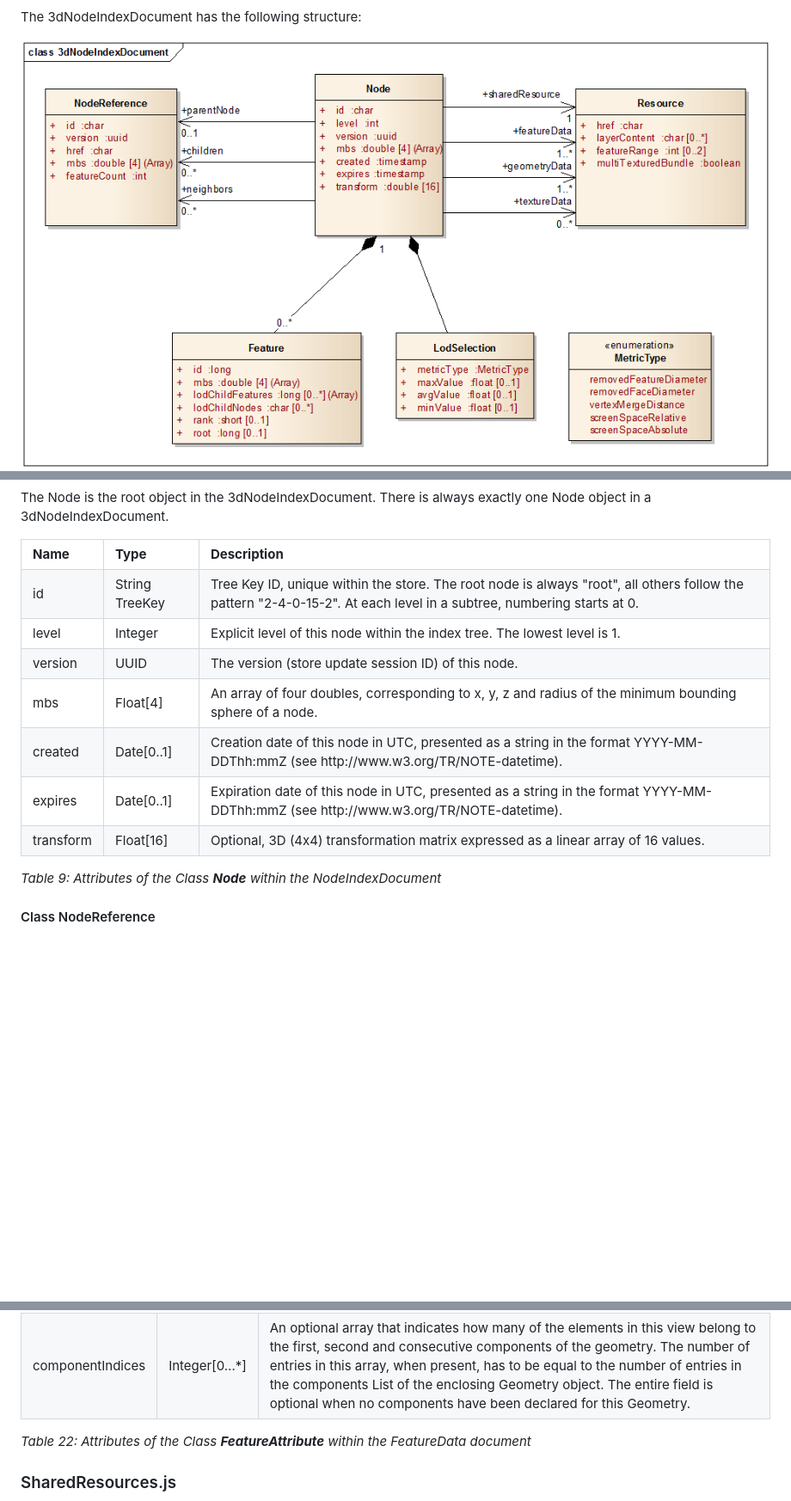
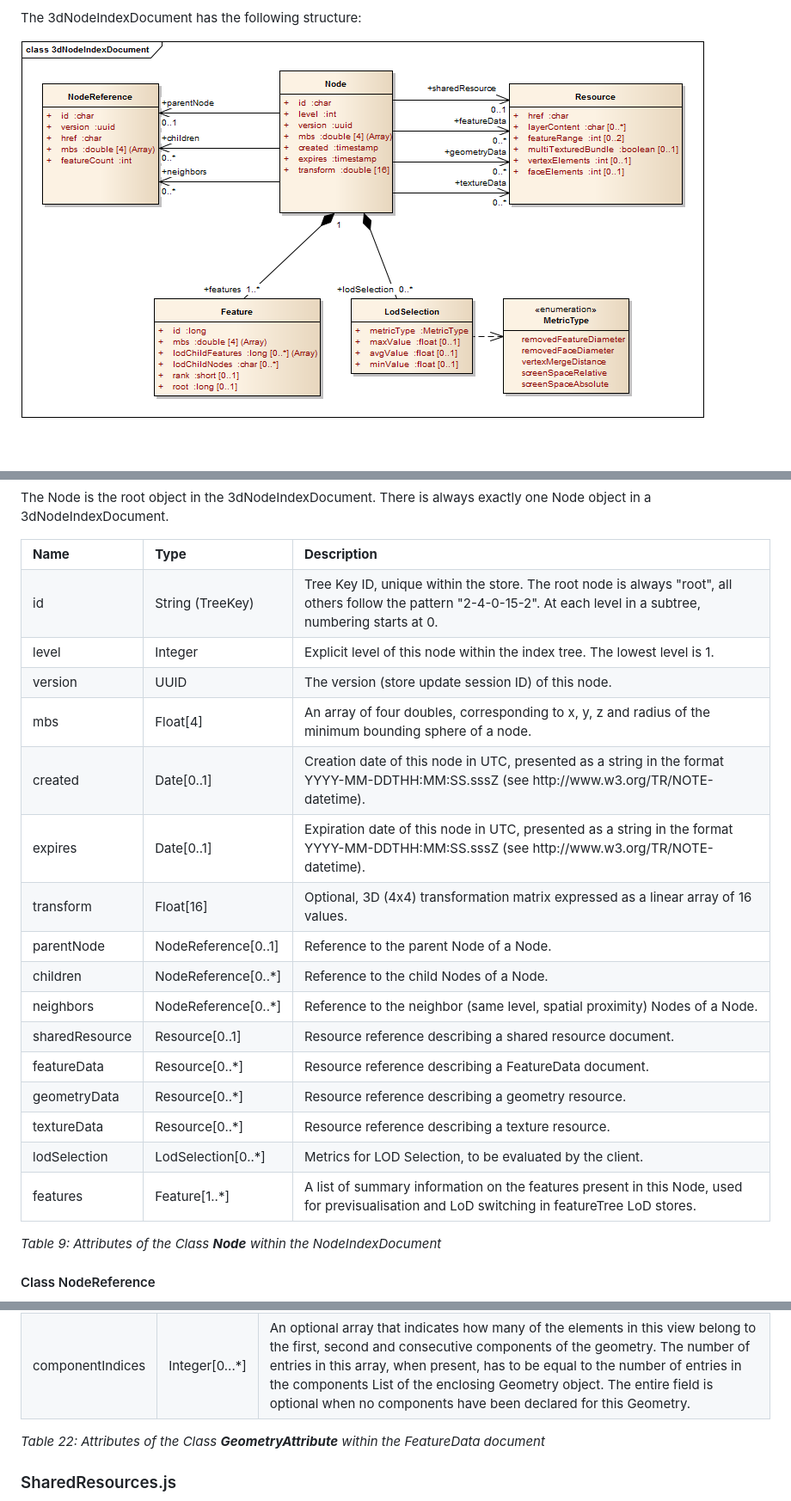
Before and after one commit to Esri/i3s-spec, a Markdown page: format/Indexed 3d Scene Format Specification.md, 3 parts joined by grey strips. Shown at 86% size. Drawn GitHub-style; pictures changed too: format/images/figure-08.png; blank space fills up the shorter version.

```diff
--- a/format/Indexed 3d Scene Format Specification.md
+++ b/format/Indexed 3d Scene Format Specification.md
@@ -773,7 +810,7 @@ object in a 3dNodeIndexDocument.</p>
 	</tr>
 	<tr>
 		<td>id</td>
-		<td>String TreeKey</td>
+		<td>String (TreeKey)</td>
 		<td>Tree Key ID, unique within the store. The root node is always "root", all others follow the pattern "2-4-0-15-2". At each level in a subtree, numbering starts at 0.</td>
 	</tr>
 	<tr>
@@ -794,20 +831,64 @@ object in a 3dNodeIndexDocument.</p>
 	<tr>
 		<td>created</td>
 		<td>Date[0..1]</td>
-		<td>Creation date of this node in UTC, presented as a string in the format YYYY-MM-DDThh:mmZ (see http://www.w3.org/TR/NOTE-datetime).</td>
+		<td>Creation date of this node in UTC, presented as a string in the format YYYY-MM-DDTHH:MM:SS.sssZ (see http://www.w3.org/TR/NOTE-datetime).</td>
 	</tr>
 	<tr>
 		<td>expires</td>
 		<td>Date[0..1]</td>
-		<td>Expiration date of this node in UTC, presented as a string in the format YYYY-MM-DDThh:mmZ (see http://www.w3.org/TR/NOTE-datetime).</td>
+		<td>Expiration date of this node in UTC, presented as a string in the format YYYY-MM-DDTHH:MM:SS.sssZ (see http://www.w3.org/TR/NOTE-datetime).</td>
 	</tr>
 	<tr>
 		<td>transform</td>
 		<td>Float[16]</td>
 		<td>Optional, 3D (4x4) transformation matrix expressed as a linear array of 16 values.</td>
 	</tr>
-</table>
-
+	<tr>
+		<td>parentNode</td>
+		<td>NodeReference[0..1]</td>
+		<td>Reference to the parent Node of a Node.</td>
+	</tr>
+	<tr>
+		<td>children</td>
+		<td>NodeReference[0..*]</td>
+		<td>Reference to the child Nodes of a Node.</td>
+	</tr>
+	<tr>
+		<td>neighbors</td>
+		<td>NodeReference[0..*]</td>
+		<td>Reference to the neighbor (same level, spatial proximity) Nodes of a Node.</td>
+	</tr>
+	<tr>
+		<td>sharedResource</td>
+		<td>Resource[0..1]</td>
+		<td>Resource reference describing a shared resource document.</td>
+	</tr>
+	<tr>
+		<td>featureData</td>
+		<td>Resource[0..*]</td>
+		<td>Resource reference describing a FeatureData document.</td>
+	</tr>
+	<tr>
+		<td>geometryData</td>
+		<td>Resource[0..*]</td>
+		<td>Resource reference describing a geometry resource.</td>
+	</tr>
+	<tr>
+		<td>textureData</td>
+		<td>Resource[0..*]</td>
+		<td>Resource reference describing a texture resource.</td>
+	</tr>
+	<tr>
+		<td>lodSelection</td>
+		<td>LodSelection[0..*]</td>
+		<td>Metrics for LOD Selection, to be evaluated by the client.</td>
+	</tr>
+	<tr>
+		<td>features</td>
+		<td>Feature[1..*]</td>
+		<td>A list of summary information on the features present in this Node, used for previsualisation and LoD switching in featureTree LoD stores.</td>
+	</tr>
+</table>
 
 <p><em>Table 9: Attributes of the Class <strong>Node</strong> within the NodeIndexDocument</em></p>
 
@@ -1279,7 +1370,7 @@ which vertex positions make up a face.</p>
 	</tr>
 </table>
 
-<p><em>Table 22: Attributes of the Class <strong>FeatureAttribute</strong> within the FeatureData document</em></p>
+<p><em>Table 22: Attributes of the Class <strong>GeometryAttribute</strong> within the FeatureData document</em></p>
 
 <h3><a name="_7_5">SharedResources.js</a></h3>
 
```
Also changed, not shown: other parts of format/Indexed 3d Scene Format Specification.md (+64 -17 lines), format/images/figure-06.png, format/images/figure-07.png.
